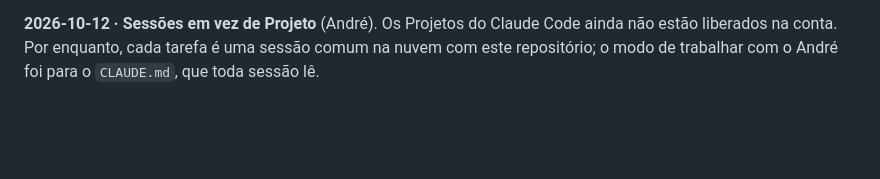
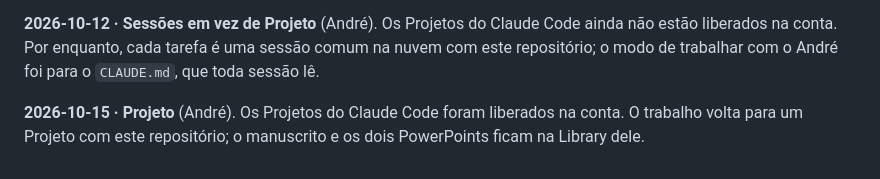
Before and after one commit to aslemos2021/metaforas, a Markdown page: docs/decisoes.md, the part around the change. GitHub-like rendering; blank space fills up the shorter version.

Commit message:
Aponta o CLAUDE.md para a Library do Projeto
Co-Authored-By: Claude Opus 5.5 <noreply@anthropic.com>
Claude-Session: https://claude.ai/code/session_0197TrML4DFZmtGveVVw8cHx

```diff
--- a/docs/decisoes.md
+++ b/docs/decisoes.md
@@ -81,3 +81,7 @@ do Atalho subiu para a máquina que o continha. Os valores encostados (`x!`,
 ainda não estão liberados na conta. Por enquanto, cada tarefa é uma sessão
 comum na nuvem com este repositório; o modo de trabalhar com o André foi para
 o `CLAUDE.md`, que toda sessão lê.
+
+**2026-10-15 · Projeto** (André). Os Projetos do Claude Code foram liberados
+na conta. O trabalho volta para um Projeto com este repositório; o manuscrito e
+os dois PowerPoints ficam na Library dele.
```
Also changed, not shown: CLAUDE.md (+6 -5 lines), docs/notacao.md (+1 -1 lines).
